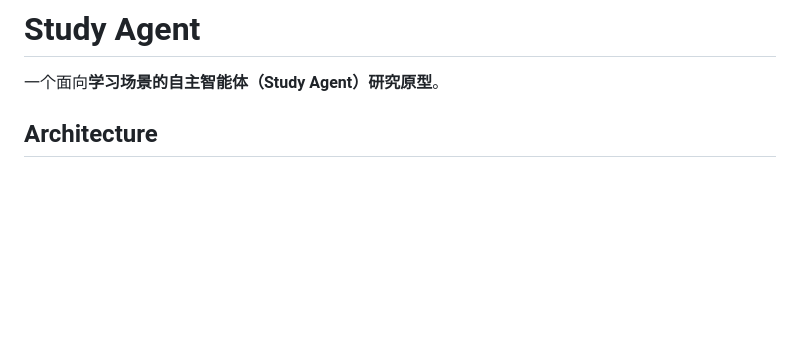
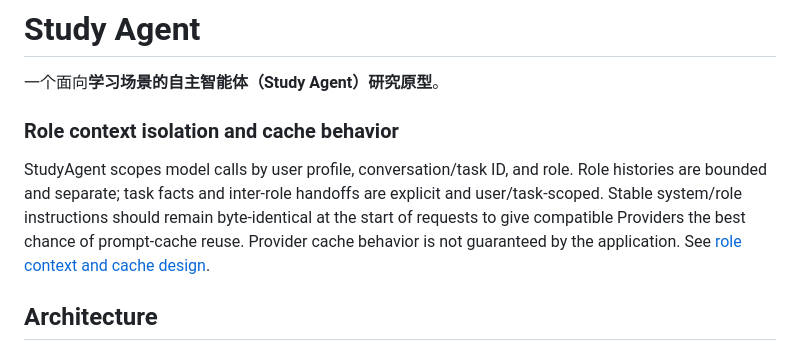
Before and after one commit to Erdoschn/Study-agent, a Markdown page: README.md, the part around the change. Rendered like a GitHub page; blank space fills up the shorter version.

Commit message:
Document role context and cache isolation architecture

```diff
--- a/README.md
+++ b/README.md
@@ -1,6 +1,11 @@
 # Study Agent
 
 一个面向**学习场景的自主智能体（Study Agent）研究原型**。
+
+
+### Role context isolation and cache behavior
+
+StudyAgent scopes model calls by user profile, conversation/task ID, and role. Role histories are bounded and separate; task facts and inter-role handoffs are explicit and user/task-scoped. Stable system/role instructions should remain byte-identical at the start of requests to give compatible Providers the best chance of prompt-cache reuse. Provider cache behavior is not guaranteed by the application. See [role context and cache design](docs/role-context-and-cache.md).
 
 ## Architecture
 
```
